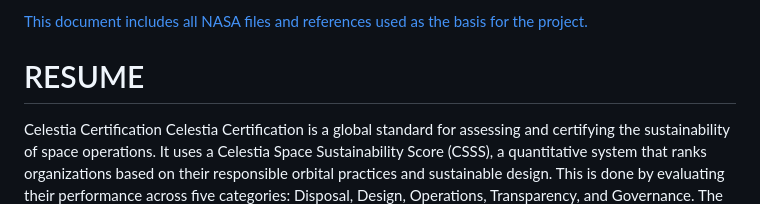
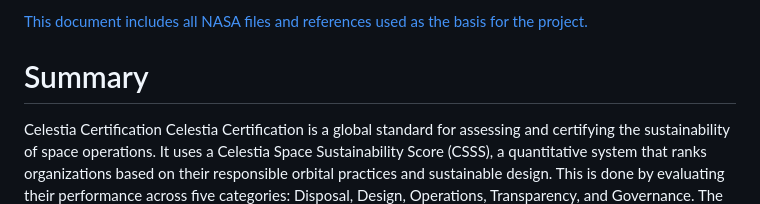
Before and after one commit to 4M4R1LD0P/celestia, a Markdown page: README.md, the part around the change. GitHub-like rendering.

```diff
--- a/README.md
+++ b/README.md
@@ -15,7 +15,7 @@ Foundational Knowledge and Context: The reports, technical papers, and open data
 
 [This document includes all NASA files and references used as the basis for the project.](Appendix%20A%20—%20Regulatory%20&%20Technical%20References.pdf)
 
-# RESUME
+# Summary
 Celestia Certification
 Celestia Certification is a global standard for assessing and certifying the sustainability of space operations. It uses a Celestia Space Sustainability Score (CSSS), a quantitative system that ranks organizations based on their responsible orbital practices and sustainable design. This is done by evaluating their performance across five categories: Disposal, Design, Operations, Transparency, and Governance. The certification's goal is to address the growing problems of orbital congestion and space debris by providing a measurable framework for responsible conduct in space.
 
```
